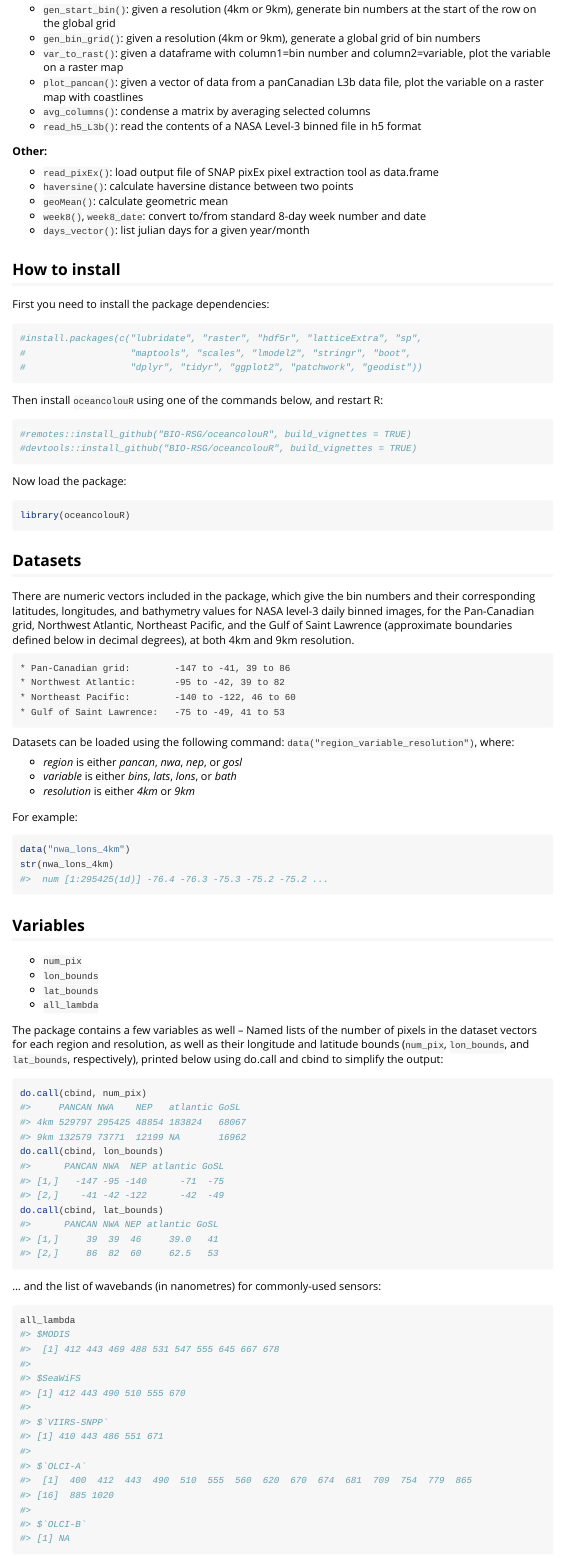
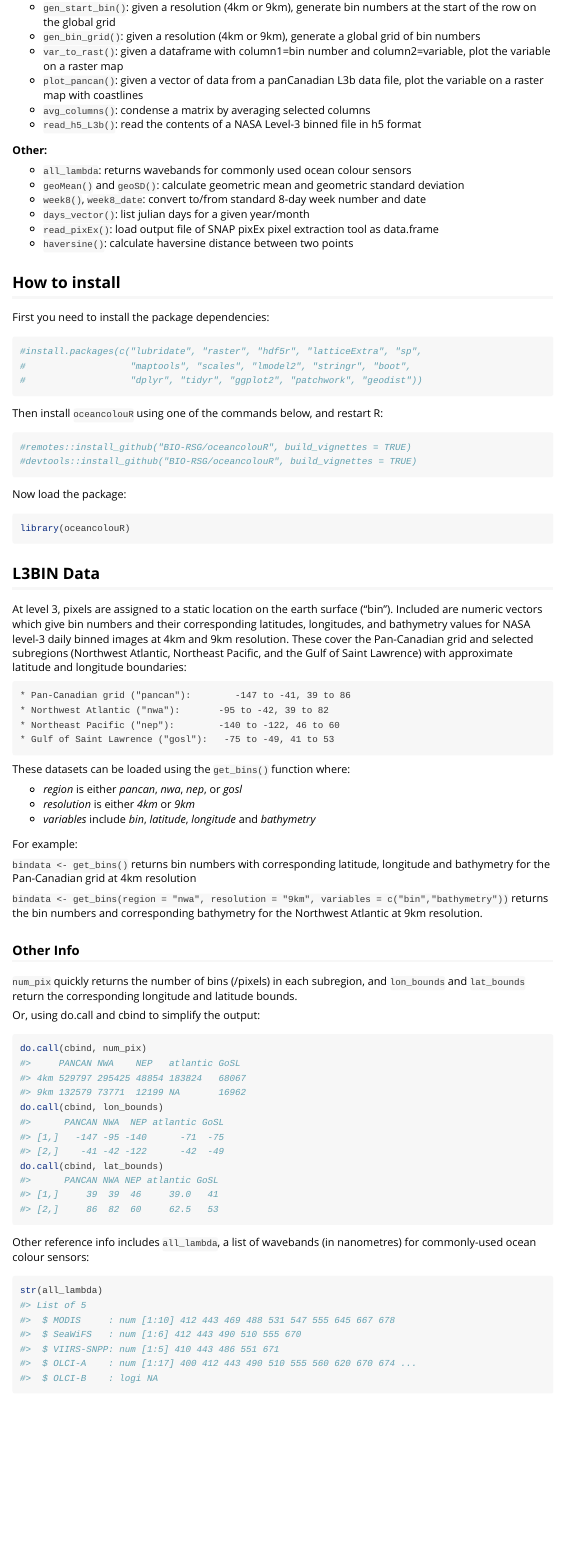
Before and after one commit to BIO-RSG/oceancolouR, an R Markdown document (vignettes/introduction.Rmd): the page in a window 1100 px wide, from 420 px down before the commit and from 460 px down after it, so that both start at the same text. Rendered offline with R 4.5, knitr and Pandoc, with nearby package versions; code that draws random numbers runs with fixed seeds of ours; some code elsewhere in the file could not run offline; long lines of code are wrapped.

Commit message:
Fix function, add/modify vignette text

````diff
--- a/R/bin_funcs.R
+++ b/R/bin_funcs.R
@@ -104,8 +104,14 @@ var_to_rast <- function(df, resolution="4km", ext=c(xmn=-147, xmx=-41, ymn=39, y
 #'    scale_colour_gradientn(colours = pals::ocean.deep(30))
 #' @export
 #'
-get_bins <- function(region = "pancan", resolution = "4km") {
-    data(paste0(region,"_",resolution))
+get_bins <- function(region = "pancan", resolution = "4km", variables = "all") {
+    reginfo = paste0(region,"_",resolution)
+    bins <- (function(v) get(data(list=reginfo)))(reginfo)
+    # bins <- (function(v) get(data(list=reginfo, package="oceancolouR", envir = new.env())))(reginfo)
+    if (any(variables != "all")) {
+        bins = bins[,which(names(bins) %in% variables)]
+    }
+    return(bins)
 }
 
 #' Plot panCanadian L3b file
--- a/vignettes/introduction.Rmd
+++ b/vignettes/introduction.Rmd
@@ -41,12 +42,12 @@ knitr::opts_chunk$set(
 
 **Other:**
 
+* `all_lambda`: returns wavebands for commonly used ocean colour sensors
+* `geoMean()` and `geoSD()`: calculate geometric mean and geometric standard deviation
+* `week8()`, `week8_date`: convert to/from standard 8-day week number and date
+* `days_vector()`: list julian days for a given year/month
 * `read_pixEx()`: load output file of SNAP pixEx pixel extraction tool as data.frame
 * `haversine()`: calculate haversine distance between two points
-* `geoMean()`: calculate geometric mean
-* `week8()`, `week8_date`: convert to/from standard 8-day week number and date
-* `days_vector()`: list julian days for a given year/month
-
 
 ## How to install
 
@@ -72,36 +73,32 @@ library(oceancolouR)
 ```
 
 
-## Datasets
+## L3BIN Data
 
-There are numeric vectors included in the package, which give the bin numbers and their corresponding latitudes, longitudes, and bathymetry values for NASA level-3 daily binned images, for the Pan-Canadian grid, Northwest Atlantic, Northeast Pacific, and the Gulf of Saint Lawrence (approximate boundaries defined below in decimal degrees), at both 4km and 9km resolution.
+At level 3, pixels are assigned to a static location on the earth surface ("bin"). Included are numeric vectors which give bin numbers and their corresponding latitudes, longitudes, and bathymetry values for NASA level-3 daily binned images at 4km and 9km resolution. These cover the Pan-Canadian grid and selected subregions (Northwest Atlantic, Northeast Pacific, and the Gulf of Saint Lawrence) with approximate latitude and longitude boundaries:
 
-    * Pan-Canadian grid:        -147 to -41, 39 to 86
-    * Northwest Atlantic:       -95 to -42, 39 to 82
-    * Northeast Pacific:        -140 to -122, 46 to 60
-    * Gulf of Saint Lawrence:   -75 to -49, 41 to 53
+    * Pan-Canadian grid ("pancan"):        -147 to -41, 39 to 86
+    * Northwest Atlantic ("nwa"):       -95 to -42, 39 to 82
+    * Northeast Pacific ("nep"):        -140 to -122, 46 to 60
+    * Gulf of Saint Lawrence ("gosl"):   -75 to -49, 41 to 53
 
-Datasets can be loaded using the following command:  `data("region_variable_resolution")`, where:
+These datasets can be loaded using the `get_bins()` function where:
 
 - *region* is either *pancan*, *nwa*, *nep*, or *gosl*
-- *variable* is either *bins*, *lats*, *lons*, or *bath*
 - *resolution* is either *4km* or *9km*
+- *variables* include *bin*, *latitude*, *longitude* and *bathymetry*
 
 For example:
 
-```{r}
-data("nwa_lons_4km")
-str(nwa_lons_4km)
-```
+`bindata <- get_bins()` returns bin numbers with corresponding latitude, longitude and bathymetry for the Pan-Canadian grid at 4km resolution
 
-## Variables
+`bindata <- get_bins(region = "nwa", resolution = "9km", variables = c("bin","bathymetry"))` returns the bin numbers and corresponding bathymetry for the Northwest Atlantic at 9km resolution.
 
-- `num_pix`
-- `lon_bounds`
-- `lat_bounds`
-- `all_lambda`
+### Other Info
 
-The package contains a few variables as well -- Named lists of the number of pixels in the dataset vectors for each region and resolution, as well as their longitude and latitude bounds (`num_pix`, `lon_bounds`, and `lat_bounds`, respectively), printed below using do.call and cbind to simplify the output:
+`num_pix` quickly returns the number of bins (/pixels) in each subregion, and `lon_bounds` and `lat_bounds` return the corresponding longitude and latitude bounds.
+
+Or, using do.call and cbind to simplify the output:
 
 ```{r}
 do.call(cbind, num_pix)
@@ -109,9 +106,10 @@ do.call(cbind, lon_bounds)
 do.call(cbind, lat_bounds)
 ```
 
-... and the list of wavebands (in nanometres) for commonly-used sensors:
+Other reference info includes `all_lambda`, a list of wavebands (in nanometres) for commonly-used ocean colour sensors:
+
 ```{r}
-all_lambda
+str(all_lambda)
 ```
 
 ## Examples
````
Also changed, not shown: R/bin_funcs.R (2 more changed lines), vignettes/introduction.Rmd (1 more changed lines), 1 other file.
